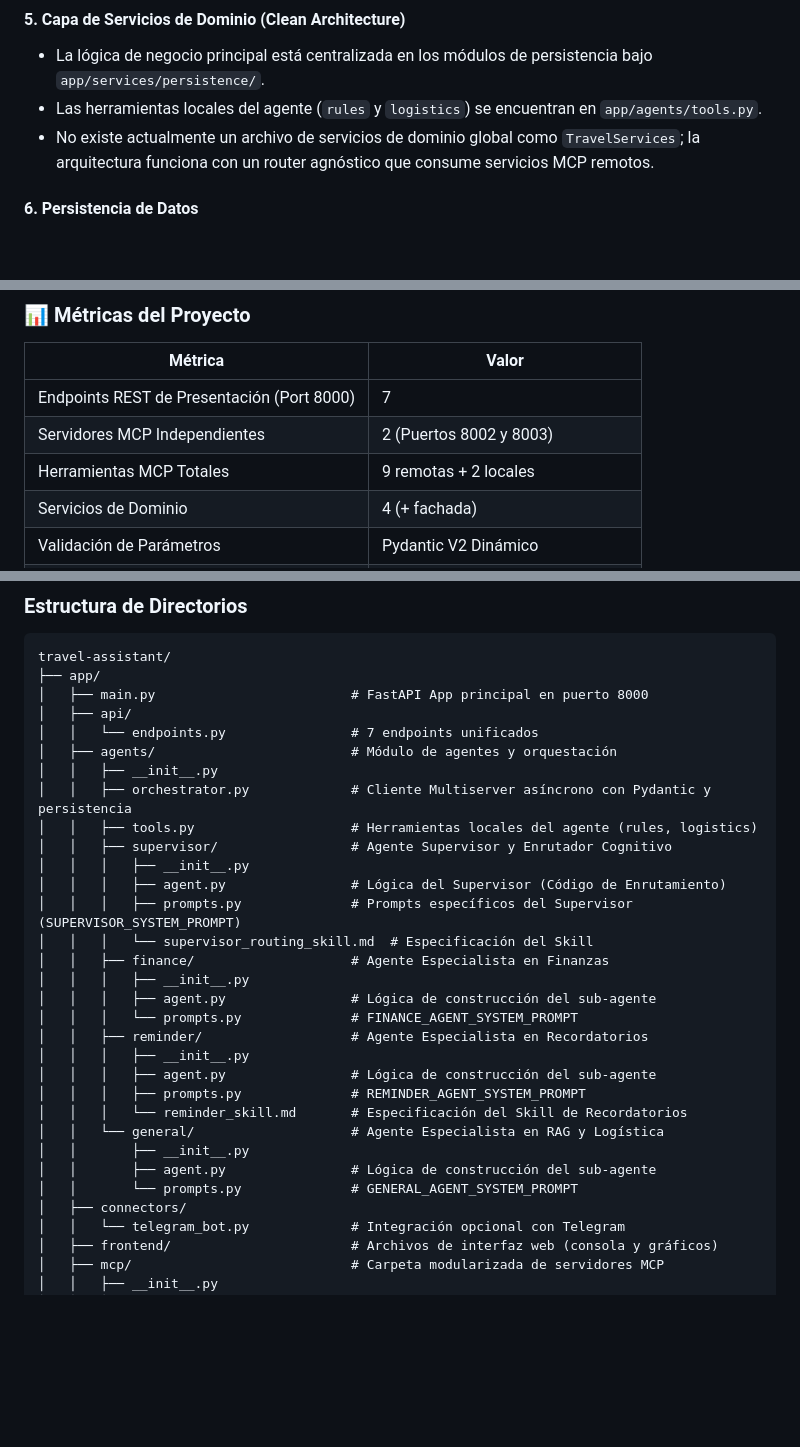
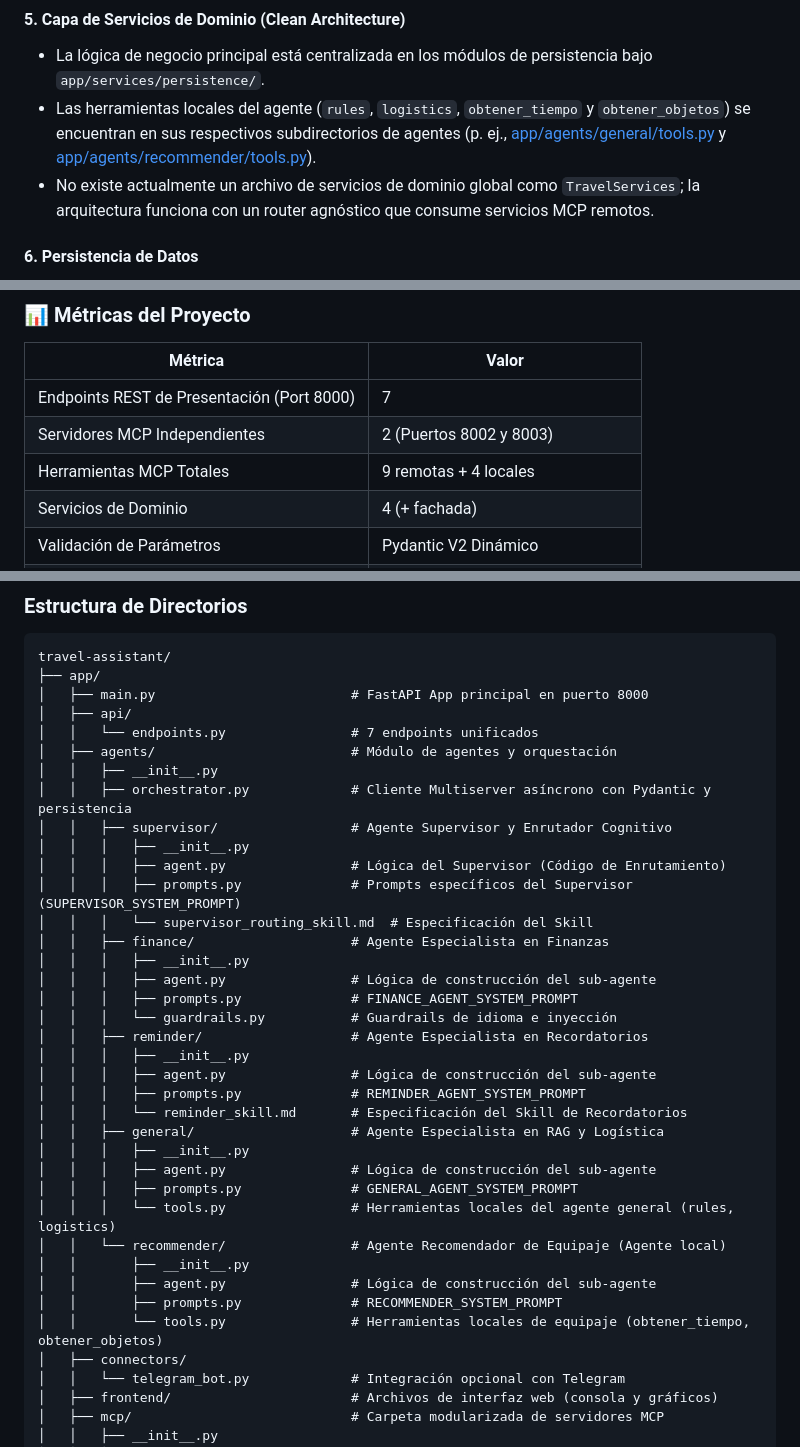
Before and after one commit to CharlyMoncada/travel-assitant, a Markdown page: documentation/current-status.md, 3 parts joined by grey strips. GitHub-like rendering; blank space fills up the shorter version.

Commit message:
Update documentation

```diff
--- a/documentation/current-status.md
+++ b/documentation/current-status.md
@@ -48,7 +49,7 @@ El Travel Assistant es un sistema agéntico de asistencia al viajero de última
 
 #### 5. Capa de Servicios de Dominio (Clean Architecture)
 - La lógica de negocio principal está centralizada en los módulos de persistencia bajo `app/services/persistence/`.
-- Las herramientas locales del agente (`rules` y `logistics`) se encuentran en `app/agents/tools.py`.
+- Las herramientas locales del agente (`rules`, `logistics`, `obtener_tiempo` y `obtener_objetos`) se encuentran en sus respectivos subdirectorios de agentes (p. ej., [app/agents/general/tools.py](file:///Users/carlosmoncada/Documents/code/master/tfm/travel-assitant/app/agents/general/tools.py) y [app/agents/recommender/tools.py](file:///Users/carlosmoncada/Documents/code/master/tfm/travel-assitant/app/agents/recommender/tools.py)).
 - No existe actualmente un archivo de servicios de dominio global como `TravelServices`; la arquitectura funciona con un router agnóstico que consume servicios MCP remotos.
 
 #### 6. Persistencia de Datos
@@ -108,7 +110,7 @@ El Travel Assistant es un sistema agéntico de asistencia al viajero de última
 |---------|-------|
 | Endpoints REST de Presentación (Port 8000) | 7 |
 | Servidores MCP Independientes | 2 (Puertos 8002 y 8003) |
-| Herramientas MCP Totales | 9 remotas + 2 locales |
+| Herramientas MCP Totales | 9 remotas + 4 locales |
 | Servicios de Dominio | 4 (+ fachada) |
 | Validación de Parámetros | Pydantic V2 Dinámico |
 | Cobertura RAG | Documentos TXT y PDF unificados |
@@ -129,7 +131,6 @@ travel-assistant/
 │   ├── agents/                         # Módulo de agentes y orquestación
 │   │   ├── __init__.py
 │   │   ├── orchestrator.py             # Cliente Multiserver asíncrono con Pydantic y persistencia
-│   │   ├── tools.py                    # Herramientas locales del agente (rules, logistics)
 │   │   ├── supervisor/                 # Agente Supervisor y Enrutador Cognitivo
 │   │   │   ├── __init__.py
 │   │   │   ├── agent.py                # Lógica del Supervisor (Código de Enrutamiento)
@@ -138,16 +139,23 @@ travel-assistant/
 │   │   ├── finance/                    # Agente Especialista en Finanzas
 │   │   │   ├── __init__.py
 │   │   │   ├── agent.py                # Lógica de construcción del sub-agente
-│   │   │   └── prompts.py              # FINANCE_AGENT_SYSTEM_PROMPT
+│   │   │   ├── prompts.py              # FINANCE_AGENT_SYSTEM_PROMPT
+│   │   │   └── guardrails.py           # Guardrails de idioma e inyección
 │   │   ├── reminder/                   # Agente Especialista en Recordatorios
 │   │   │   ├── __init__.py
 │   │   │   ├── agent.py                # Lógica de construcción del sub-agente
 │   │   │   ├── prompts.py              # REMINDER_AGENT_SYSTEM_PROMPT
 │   │   │   └── reminder_skill.md       # Especificación del Skill de Recordatorios
-│   │   └── general/                    # Agente Especialista en RAG y Logística
+│   │   ├── general/                    # Agente Especialista en RAG y Logística
+│   │   │   ├── __init__.py
+│   │   │   ├── agent.py                # Lógica de construcción del sub-agente
+│   │   │   ├── prompts.py              # GENERAL_AGENT_SYSTEM_PROMPT
+│   │   │   └── tools.py                # Herramientas locales del agente general (rules, logistics)
+│   │   └── recommender/                # Agente Recomendador de Equipaje (Agente local)
 │   │       ├── __init__.py
 │   │       ├── agent.py                # Lógica de construcción del sub-agente
-│   │       └── prompts.py              # GENERAL_AGENT_SYSTEM_PROMPT
+│   │       ├── prompts.py              # RECOMMENDER_SYSTEM_PROMPT
+│   │       └── tools.py                # Herramientas locales de equipaje (obtener_tiempo, obtener_objetos)
 │   ├── connectors/
 │   │   └── telegram_bot.py             # Integración opcional con Telegram
 │   ├── frontend/                       # Archivos de interfaz web (consola y gráficos)
```
Also changed, not shown: other parts of documentation/current-status.md (+3 -1 lines), README.md (+16 -6 lines), documentation/architecture.md (+20 -14 lines).
